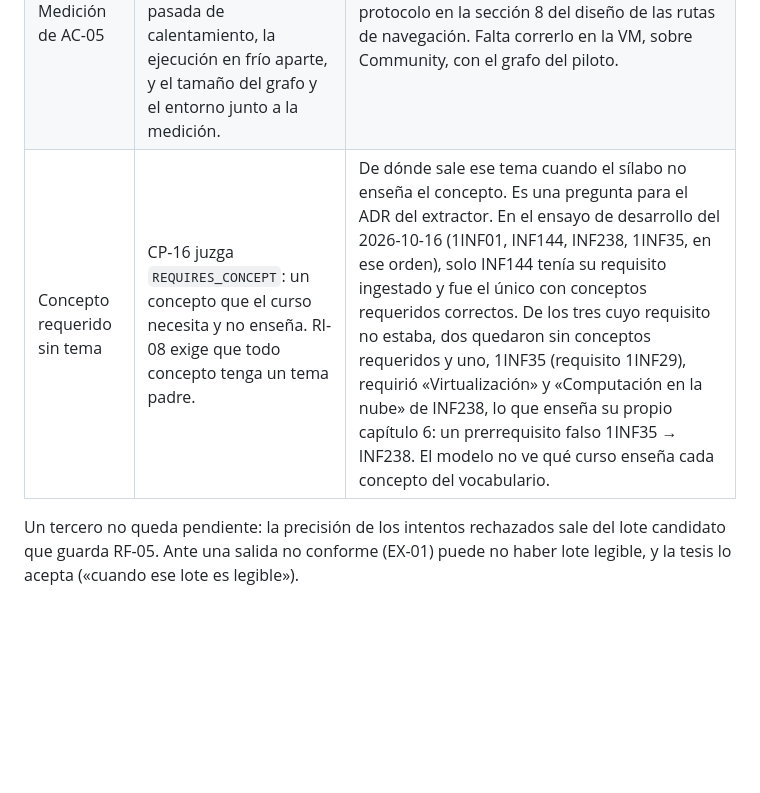
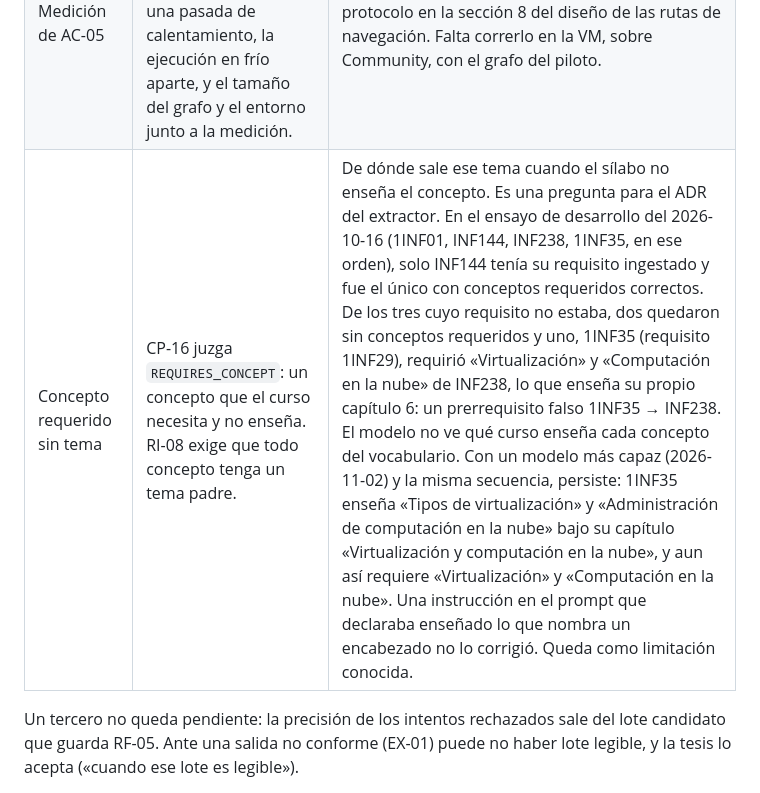
Before and after one commit to giano-montano/informatics-engineering-knowledge-graph, a Markdown page: docs/requisitos-funcionales-de-referencia.md, the part around the change. Drawn GitHub-style; blank space fills up the shorter version.

Commit message:
docs: record that a stronger model still requires concepts its own chapters teach.

```diff
--- a/docs/requisitos-funcionales-de-referencia.md
+++ b/docs/requisitos-funcionales-de-referencia.md
@@ -165,6 +165,6 @@ No son requisitos todavía: son lo que el protocolo de la tesis (§5.2.5 y Tabla
 | ----- | ----- | ----- |
 | Medición de las relaciones | CP-15 juzga todas las aristas de partonomía de tema a unidad; CP-16, una muestra aleatoria con semilla fija de 30 aristas de prerrequisito, de especialización y de concepto requerido, o todas si hay menos. Ambos, sobre el grafo final. | Cómo se obtienen esas aristas de forma reproducible y dónde vive ese procedimiento. |
 | Medición de AC-05 | Los cinco patrones desde cada uno de sus nodos de partida, diez ejecuciones tras una pasada de calentamiento, la ejecución en frío aparte, y el tamaño del grafo y el entorno junto a la medición. | Resuelto: `scripts/measure_navigation.py`, con el protocolo en la sección 8 del diseño de las rutas de navegación. Falta correrlo en la VM, sobre Community, con el grafo del piloto. |
-| Concepto requerido sin tema | CP-16 juzga `REQUIRES_CONCEPT`: un concepto que el curso necesita y no enseña. RI-08 exige que todo concepto tenga un tema padre. | De dónde sale ese tema cuando el sílabo no enseña el concepto. Es una pregunta para el ADR del extractor. En el ensayo de desarrollo del 2026-10-16 (1INF01, INF144, INF238, 1INF35, en ese orden), solo INF144 tenía su requisito ingestado y fue el único con conceptos requeridos correctos. De los tres cuyo requisito no estaba, dos quedaron sin conceptos requeridos y uno, 1INF35 (requisito 1INF29), requirió «Virtualización» y «Computación en la nube» de INF238, lo que enseña su propio capítulo 6: un prerrequisito falso 1INF35 → INF238. El modelo no ve qué curso enseña cada concepto del vocabulario. |
+| Concepto requerido sin tema | CP-16 juzga `REQUIRES_CONCEPT`: un concepto que el curso necesita y no enseña. RI-08 exige que todo concepto tenga un tema padre. | De dónde sale ese tema cuando el sílabo no enseña el concepto. Es una pregunta para el ADR del extractor. En el ensayo de desarrollo del 2026-10-16 (1INF01, INF144, INF238, 1INF35, en ese orden), solo INF144 tenía su requisito ingestado y fue el único con conceptos requeridos correctos. De los tres cuyo requisito no estaba, dos quedaron sin conceptos requeridos y uno, 1INF35 (requisito 1INF29), requirió «Virtualización» y «Computación en la nube» de INF238, lo que enseña su propio capítulo 6: un prerrequisito falso 1INF35 → INF238. El modelo no ve qué curso enseña cada concepto del vocabulario. Con un modelo más capaz (2026-11-02) y la misma secuencia, persiste: 1INF35 enseña «Tipos de virtualización» y «Administración de computación en la nube» bajo su capítulo «Virtualización y computación en la nube», y aun así requiere «Virtualización» y «Computación en la nube». Una instrucción en el prompt que declaraba enseñado lo que nombra un encabezado no lo corrigió. Queda como limitación conocida. |
 
 Un tercero no queda pendiente: la precisión de los intentos rechazados sale del lote candidato que guarda RF-05. Ante una salida no conforme (EX-01) puede no haber lote legible, y la tesis lo acepta («cuando ese lote es legible»).
```
